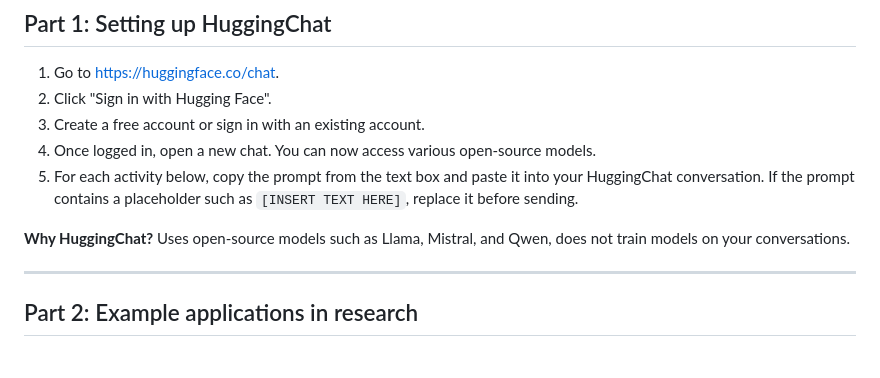
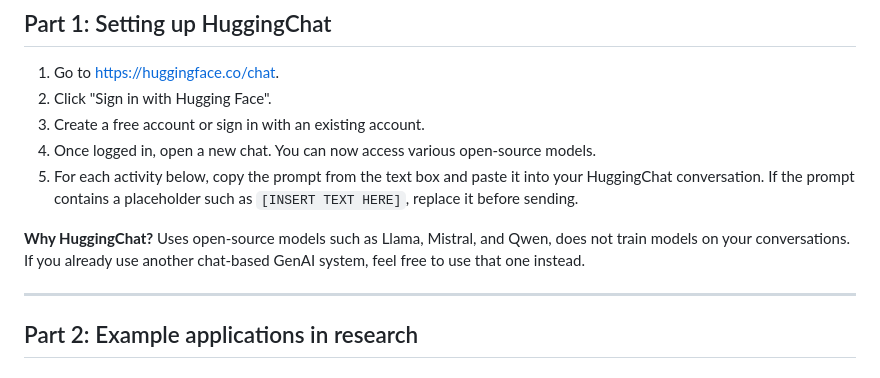
Before and after one commit to PabloMosUU/LlmsForFswResearch, a Markdown page: tutorial_template.md, the part around the change. Drawn GitHub-style.

Commit message:
this might save some people some time

```diff
--- a/tutorial_template.md
+++ b/tutorial_template.md
@@ -31,7 +31,7 @@ By the end of this tutorial, you will be able to:
 4. Once logged in, open a new chat. You can now access various open-source models.
 5. For each activity below, copy the prompt from the text box and paste it into your HuggingChat conversation. If the prompt contains a placeholder such as `[INSERT TEXT HERE]`, replace it before sending.
 
-**Why HuggingChat?** Uses open-source models such as Llama, Mistral, and Qwen, does not train models on your conversations.
+**Why HuggingChat?** Uses open-source models such as Llama, Mistral, and Qwen, does not train models on your conversations. If you already use another chat-based GenAI system, feel free to use that one instead.
 
 ---
 
```
